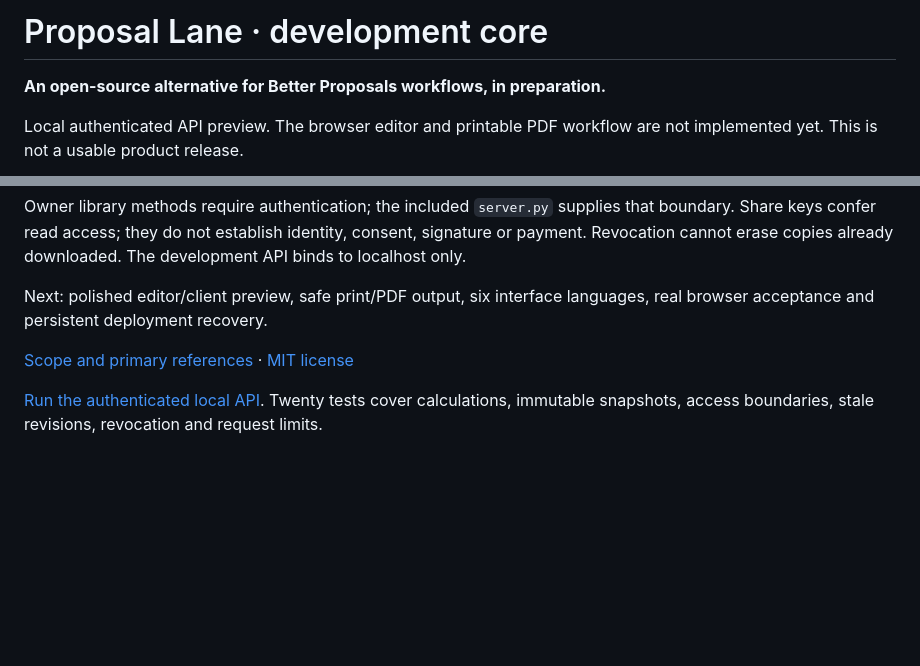
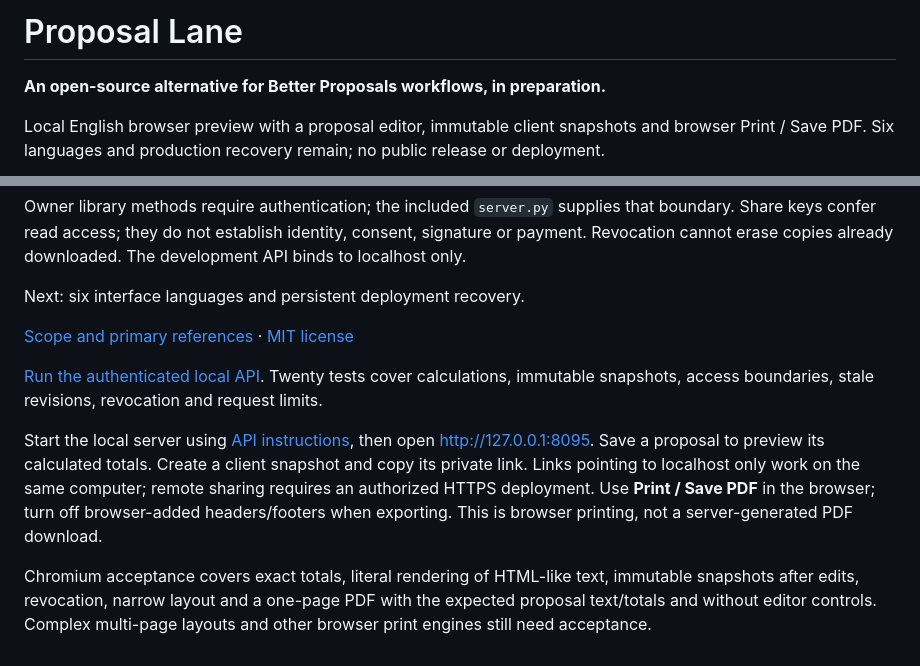
Before and after one commit to anshuman-pandey/proposal-lane, a Markdown page: README.md, 2 parts joined by grey strips. GitHub-like rendering; blank space fills up the shorter version.

Commit message:
Add visual proposal editor, immutable client preview and print layout

```diff
--- a/README.md
+++ b/README.md
@@ -1,6 +1,6 @@
-# Proposal Lane · development core
+# Proposal Lane
 
 **An open-source alternative for Better Proposals workflows, in preparation.**
 
-Local authenticated API preview. The browser editor and printable PDF workflow are not implemented yet. This is not a usable product release.
+Local English browser preview with a proposal editor, immutable client snapshots and browser Print / Save PDF. Six languages and production recovery remain; no public release or deployment.
 
@@ -18,8 +12,12 @@ Amounts accept plain decimal strings. Each line is rounded half-up to cents; the
 
 Owner library methods require authentication; the included `server.py` supplies that boundary. Share keys confer read access; they do not establish identity, consent, signature or payment. Revocation cannot erase copies already downloaded. The development API binds to localhost only.
 
-Next: polished editor/client preview, safe print/PDF output, six interface languages, real browser acceptance and persistent deployment recovery.
+Next: six interface languages and persistent deployment recovery.
 
 [Scope and primary references](docs/SCOPE.md) · [MIT license](LICENSE)
 
 [Run the authenticated local API](docs/API.md). Twenty tests cover calculations, immutable snapshots, access boundaries, stale revisions, revocation and request limits.
+
+Start the local server using [API instructions](docs/API.md), then open http://127.0.0.1:8095. Save a proposal to preview its calculated totals. Create a client snapshot and copy its private link. Links pointing to localhost only work on the same computer; remote sharing requires an authorized HTTPS deployment. Use **Print / Save PDF** in the browser; turn off browser-added headers/footers when exporting. This is browser printing, not a server-generated PDF download.
+
+Chromium acceptance covers exact totals, literal rendering of HTML-like text, immutable snapshots after edits, revocation, narrow layout and a one-page PDF with the expected proposal text/totals and without editor controls. Complex multi-page layouts and other browser print engines still need acceptance.
```
Also changed, not shown: other parts of README.md (+1 -7 lines), docs/API.md (+2 -2 lines), docs/assets/workspace.png (added), 6 other files.
